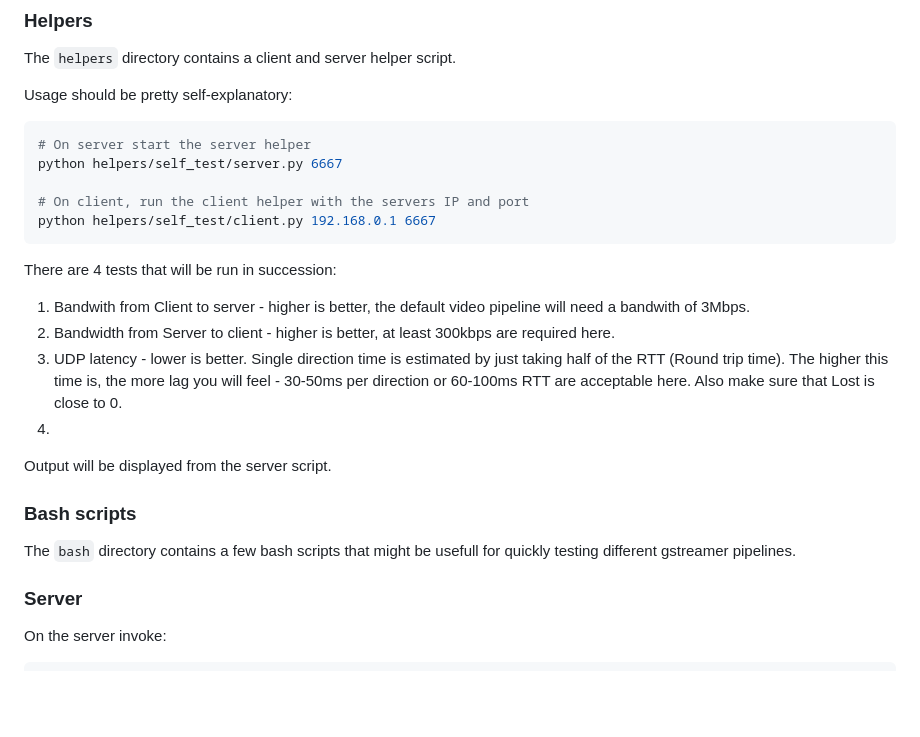
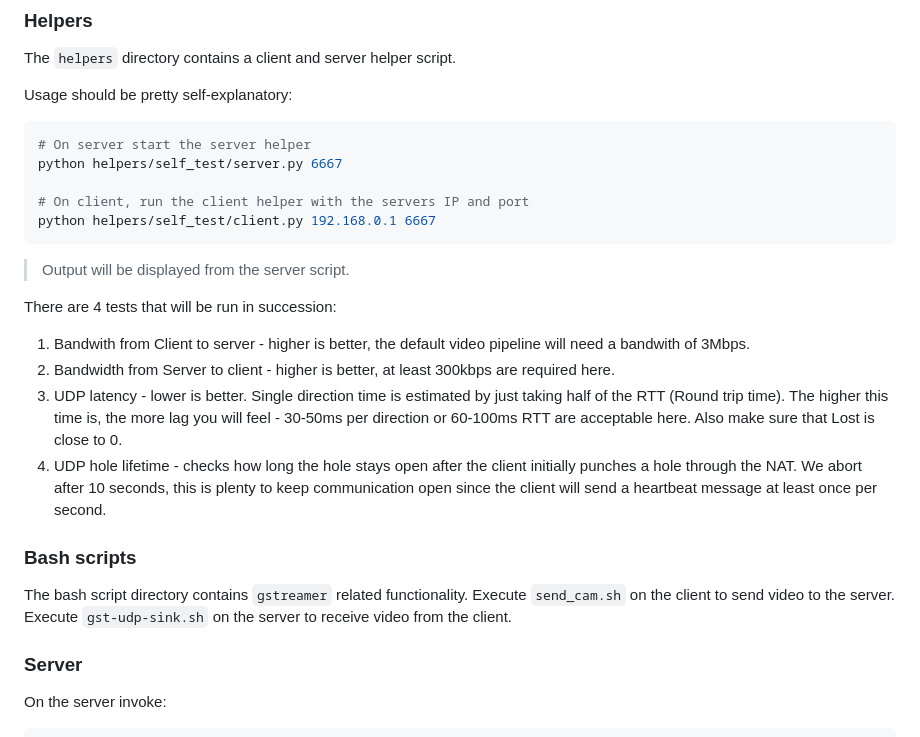
Before and after one commit to stylesuxx/v3xctrl, a Markdown page: README.md, the part around the change. Rendered like a GitHub page; blank space fills up the shorter version.

````diff
--- a/README.md
+++ b/README.md
@@ -47,17 +47,17 @@ python helpers/self_test/server.py 6667
 python helpers/self_test/client.py 192.168.0.1 6667
 ```
 
+> Output will be displayed from the server script.
+
 There are 4 tests that will be run in succession:
 
 1. Bandwith from Client to server - higher is better, the default video pipeline will need a bandwith of 3Mbps.
 2. Bandwidth from Server to client - higher is better, at least 300kbps are required here.
 3. UDP latency - lower is better. Single direction time is estimated by just taking half of the RTT (Round trip time). The higher this time is, the more lag you will feel - 30-50ms per direction or 60-100ms RTT are acceptable here. Also make sure that Lost is close to 0.
-4.
-
-Output will be displayed from the server script.
+4. UDP hole lifetime - checks how long the hole stays open after the client initially punches a hole through the NAT. We abort after 10 seconds, this is plenty to keep communication open since the client will send a heartbeat message at least once per second.
 
 ### Bash scripts
-The `bash` directory contains a few bash scripts that might be usefull for quickly testing different gstreamer pipelines.
+The bash script directory contains `gstreamer` related functionality. Execute `send_cam.sh` on the client to send video to the server. Execute `gst-udp-sink.sh` on the server to receive video from the client.
 
 ### Server
 On the server invoke:
````
Also changed, not shown: docs/Client.md (+22 -8 lines).
